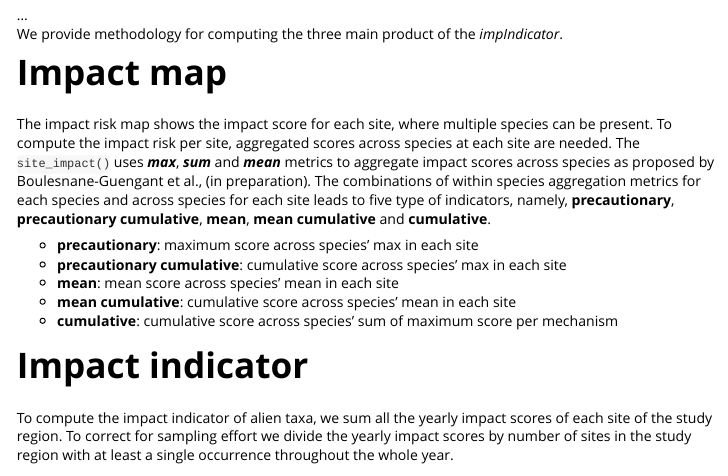
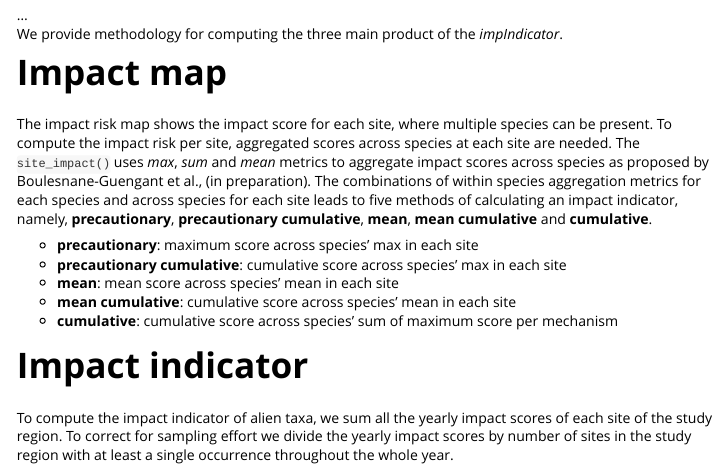
Before and after one commit to b-cubed-eu/impIndicator, an R Markdown document (vignettes/Background.Rmd): the page in a window 1100 px wide, from 130 px down. Rendered offline with R 4.5, knitr and Pandoc, with nearby package versions.

Commit message:
update site

```diff
--- a/vignettes/Background.Rmd
+++ b/vignettes/Background.Rmd
@@ -21,8 +21,7 @@ We provide methodology for computing the three main product of the *impIndicator
 # Impact map
 
 The impact risk map shows the impact score for each site, where multiple species can be present. To compute the impact risk per site, aggregated scores across species at each site are needed. The
-`site_impact()` uses ***max***, ***sum*** and ***mean*** metrics to aggregate impact scores across species as proposed by Boulesnane-Guengant et al., (in preparation). The combinations of within species aggregation metrics for each species and across species for each site leads to five type of
-indicators, namely, **precautionary**, **precautionary cumulative**, **mean**, **mean cumulative** and **cumulative**.\
+`site_impact()` uses *max*, *sum* and *mean* metrics to aggregate impact scores across species as proposed by Boulesnane-Guengant et al., (in preparation). The combinations of within species aggregation metrics for each species and across species for each site leads to five methods of calculating an impact indicator, namely, **precautionary**, **precautionary cumulative**, **mean**, **mean cumulative** and **cumulative**.\
 
 
 - **precautionary**: maximum score across species' max in each site\
```
Also changed, not shown: 1 other file.
